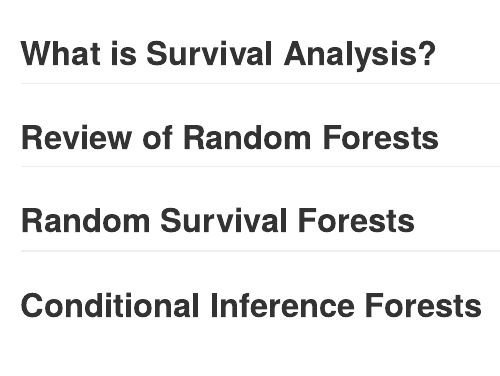
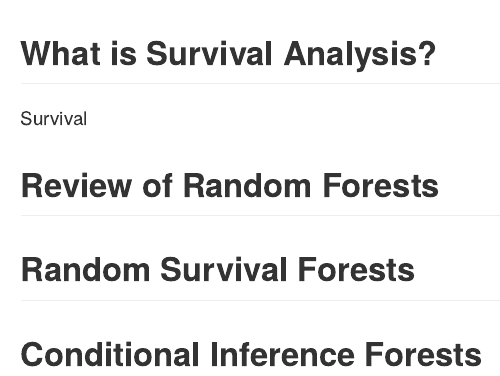
Before and after one commit to opleary/PHP2650Project, an R Markdown document (index.Rmd): the page in a window 1100 px wide, from its top. The pictures show the output file index.md that the author committed with the source, drawn offline in the style of GitHub.

Commit message:
update index test

```diff
--- a/index.Rmd
+++ b/index.Rmd
@@ -20,6 +20,7 @@ library(gifski)
 
 ## What is Survival Analysis?
 
+Survival
 
 
 ## Review of Random Forests
```
Also changed, not shown: index.md.
